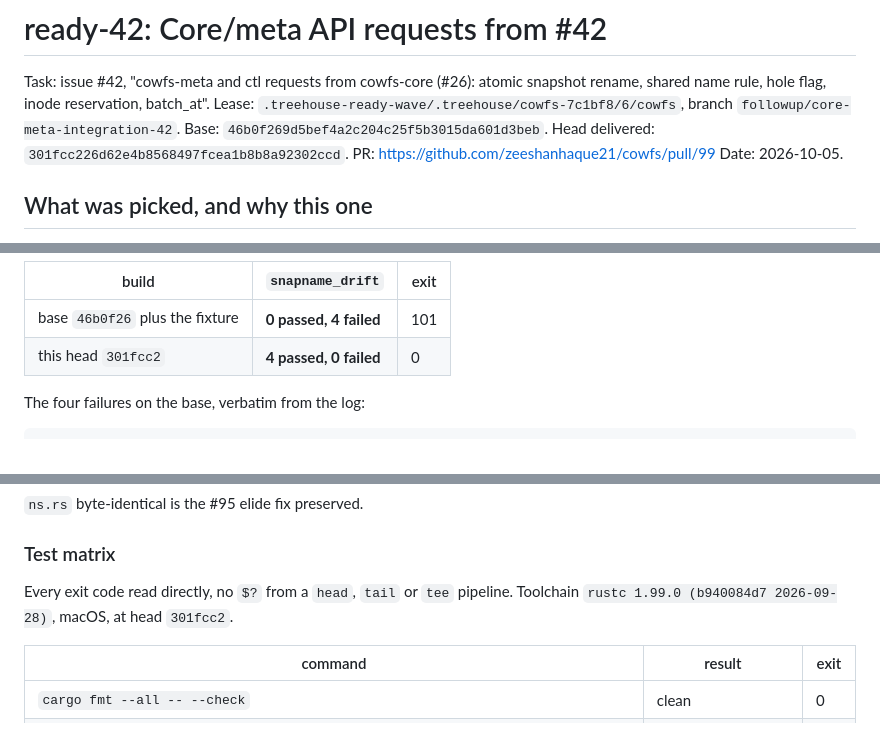
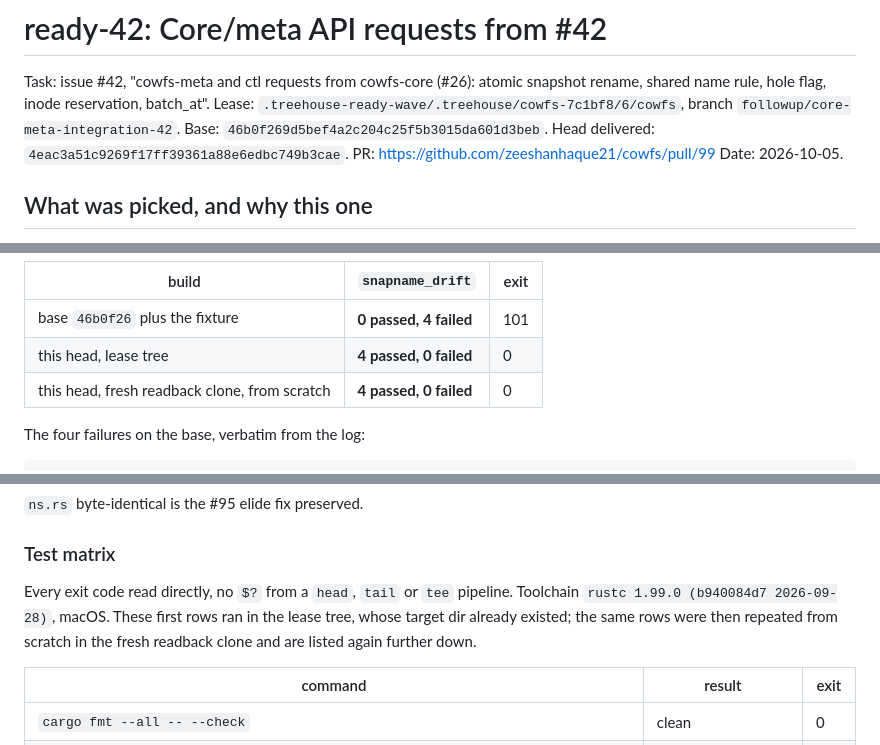
Before and after one commit to zeeshanhaque21/cowfs, a Markdown page: docs/verification/ready-42.md, 3 parts joined by grey strips. Rendered like a GitHub page.

```diff
--- a/docs/verification/ready-42.md
+++ b/docs/verification/ready-42.md
@@ -3,7 +3,7 @@
 Task: issue #42, "cowfs-meta and ctl requests from cowfs-core (#26): atomic snapshot rename, shared name rule, hole flag, inode reservation, batch_at".
 Lease: `.treehouse-ready-wave/.treehouse/cowfs-7c1bf8/6/cowfs`, branch `followup/core-meta-integration-42`.
 Base: `46b0f269d5bef4a2c204c25f5b3015da601d3beb`.
-Head delivered: `301fcc226d62e4b8568497fcea1b8b8a92302ccd`.
+Head delivered: `4eac3a51c9269f17ff39361a88e6edbc749b3cae`.
 PR: https://github.com/zeeshanhaque21/cowfs/pull/99
 Date: 2026-10-05.
 
@@ -113,7 +113,8 @@ fixture crates/cowfs-daemon/tests/snapname_drift.rs matches_head=True
 | build | `snapname_drift` | exit |
 |---|---|---|
 | base `46b0f26` plus the fixture | **0 passed, 4 failed** | 101 |
-| this head `301fcc2` | **4 passed, 0 failed** | 0 |
+| this head, lease tree | **4 passed, 0 failed** | 0 |
+| this head, fresh readback clone, from scratch | **4 passed, 0 failed** | 0 |
 
 The four failures on the base, verbatim from the log:
 
@@ -188,7 +189,9 @@ UNTOUCHED crates/cowfs-core/src/ino.rs identical_to_base=True
 ### Test matrix
 
 Every exit code read directly, no `$?` from a `head`, `tail` or `tee` pipeline.
-Toolchain `rustc 1.99.0 (b940084d7 2026-09-28)`, macOS, at head `301fcc2`.
+Toolchain `rustc 1.99.0 (b940084d7 2026-09-28)`, macOS.
+These first rows ran in the lease tree, whose target dir already existed; the same rows were then repeated
+from scratch in the fresh readback clone and are listed again further down.
 
 | command | result | exit |
 |---|---|---|
```
Also changed, not shown: other parts of docs/verification/ready-42.md (+45 -17 lines).
